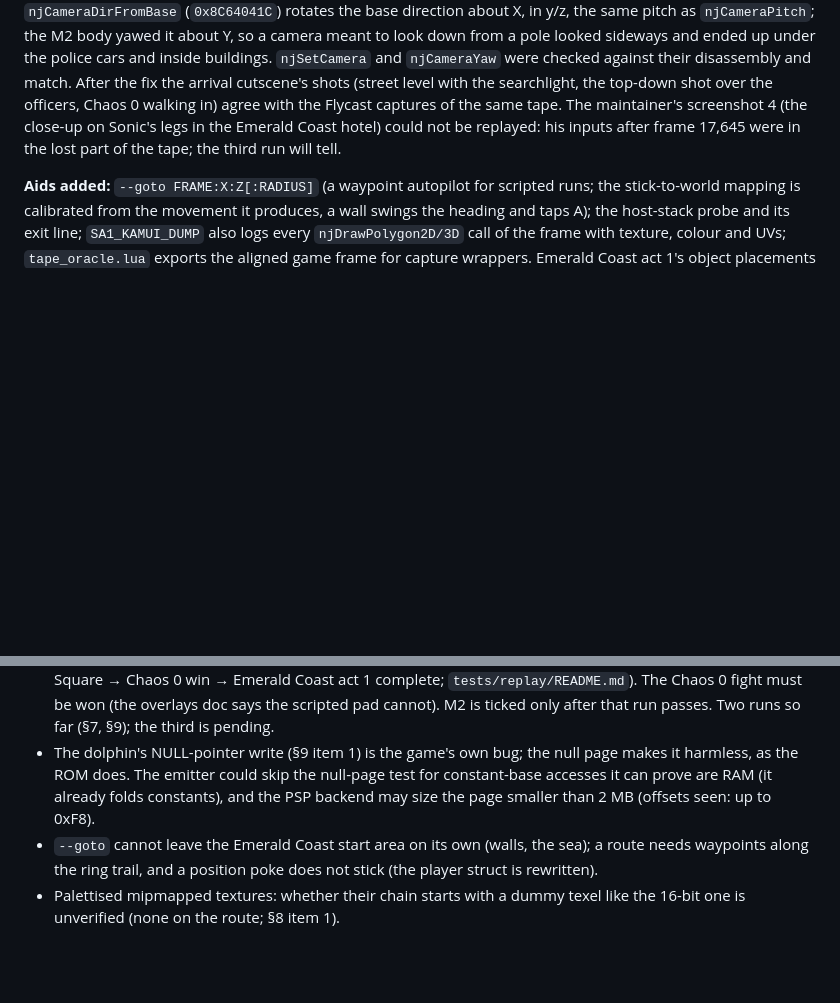
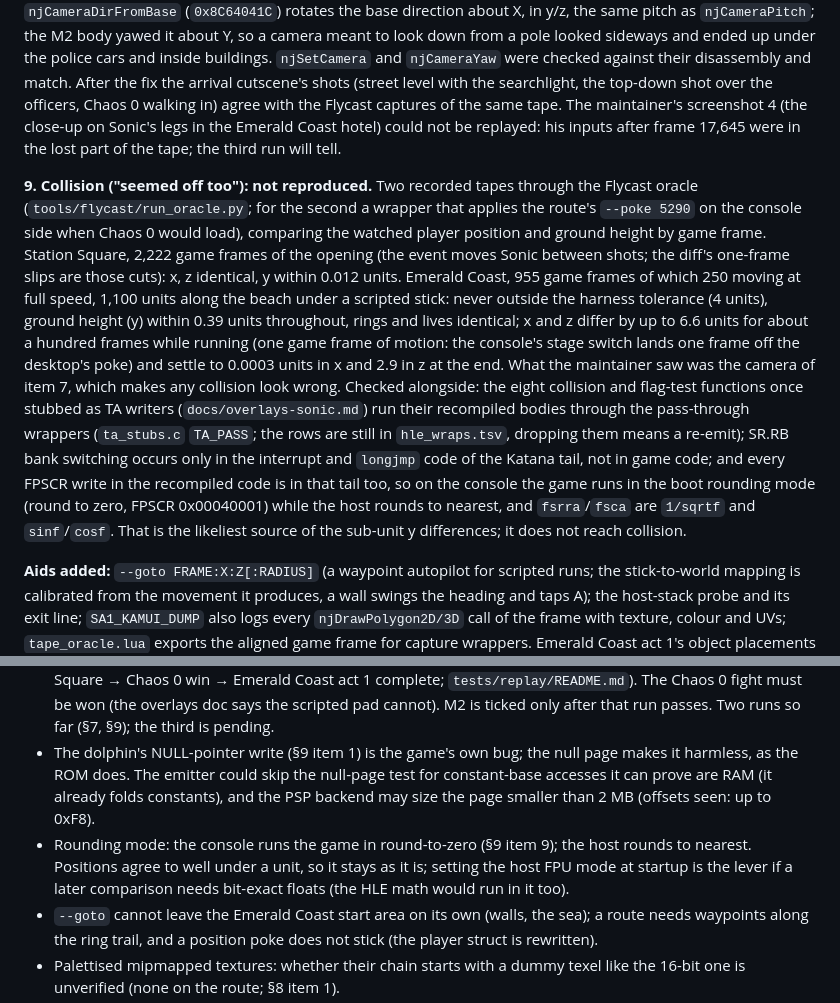
Before and after one commit to countallegrex/sa1-psp, a Markdown page: docs/m2-render-report.md, 2 parts joined by grey strips. Rendered like a GitHub page; blank space fills up the shorter version.

Commit message:
M2 report: section 9 item 9, collision against Flycast (not reproduced)
Two recorded tapes through the oracle: Station Square's opening (x, z
identical, y within 0.012) and 955 Emerald Coast frames of scripted
running (never outside the 4-unit tolerance, ground height within 0.39,
rings and lives identical).  The collision and flag-test functions run
recompiled; SR.RB and FPSCR writes are confined to the Katana tail, so
the console's round-to-zero against the host's round-to-nearest is the
one FPU difference, noted as an open item.

Co-Authored-By: Claude Fable 5.1 <noreply@anthropic.com>

```diff
--- a/docs/m2-render-report.md
+++ b/docs/m2-render-report.md
@@ -535,6 +535,32 @@ The maintainer's screenshot 4 (the close-up on Sonic's legs in the Emerald Coast
 hotel) could not be replayed: his inputs after frame 17,645 were in the
 lost part of the tape; the third run will tell.
 
+**9. Collision ("seemed off too"): not reproduced.** Two recorded tapes
+through the Flycast oracle (`tools/flycast/run_oracle.py`; for the second
+a wrapper that applies the route's `--poke 5290` on the console side
+when Chaos 0 would load), comparing the watched player position and
+ground height by game frame. Station Square, 2,222 game frames of the
+opening (the event moves Sonic between shots; the diff's one-frame slips
+are those cuts): x, z identical, y within 0.012 units. Emerald Coast,
+955 game frames of which 250 moving at full speed, 1,100 units along the
+beach under a scripted stick: never outside the harness tolerance
+(4 units), ground height (y) within 0.39 units throughout, rings and
+lives identical; x and z differ by up to 6.6 units for about a hundred
+frames while running (one game frame of motion: the console's stage
+switch lands one frame off the desktop's poke) and settle to 0.0003
+units in x and 2.9 in z at the end. What the maintainer saw was the camera of
+item 7, which makes any collision look wrong. Checked alongside: the
+eight collision and flag-test functions once stubbed as TA writers
+(`docs/overlays-sonic.md`) run their recompiled bodies through the
+pass-through wrappers (`ta_stubs.c` `TA_PASS`; the rows are still in
+`hle_wraps.tsv`, dropping them means a re-emit); SR.RB bank switching
+occurs only in the interrupt and `longjmp` code of the Katana tail, not
+in game code; and every FPSCR write in the recompiled code is in that
+tail too, so on the console the game runs in the boot rounding mode
+(round to zero, FPSCR 0x00040001) while the host rounds to nearest, and
+`fsrra`/`fsca` are `1/sqrtf` and `sinf`/`cosf`. That is the likeliest
+source of the sub-unit y differences; it does not reach collision.
+
 **Aids added:** `--goto FRAME:X:Z[:RADIUS]` (a waypoint autopilot for
 scripted runs; the stick-to-world mapping is calibrated from the movement
 it produces, a wall swings the heading and taps A); the host-stack probe
@@ -559,6 +585,10 @@ gave the pier's coordinates for the route: planks from (4053, 366) to
   null-page test for constant-base accesses it can prove are RAM (it
   already folds constants), and the PSP backend may size the page smaller
   than 2 MB (offsets seen: up to 0xF8).
+- Rounding mode: the console runs the game in round-to-zero (§9 item 9);
+  the host rounds to nearest. Positions agree to well under a unit, so it
+  stays as it is; setting the host FPU mode at startup is the lever if a
+  later comparison needs bit-exact floats (the HLE math would run in it too).
 - `--goto` cannot leave the Emerald Coast start area on its own (walls,
   the sea); a route needs waypoints along the ring trail, and a position
   poke does not stick (the player struct is rewritten).
```
